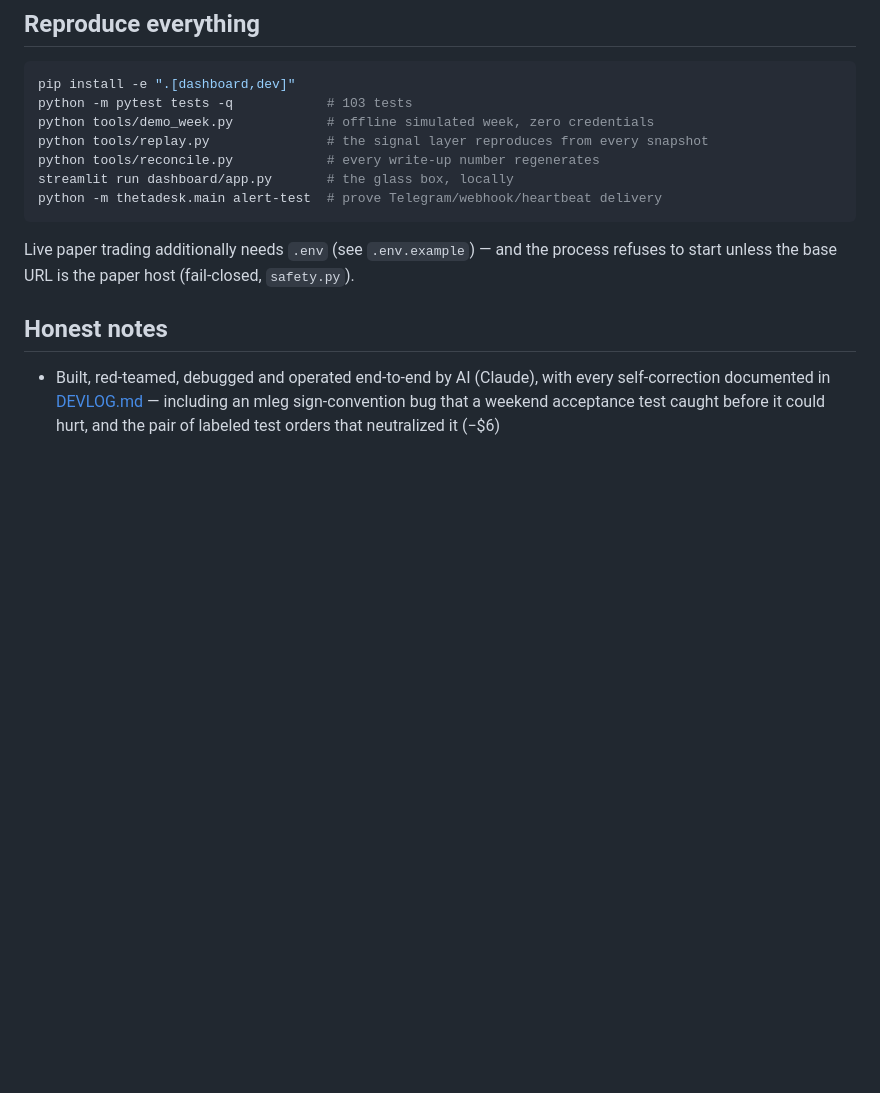
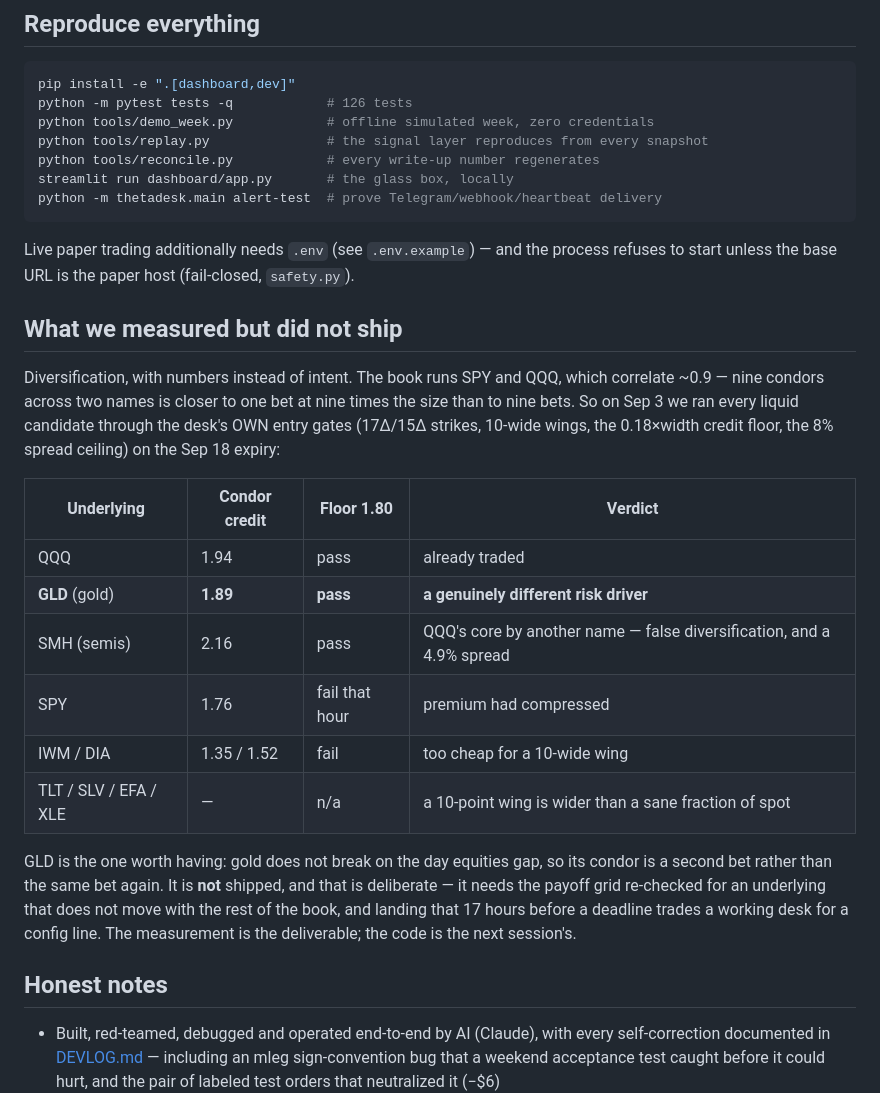
Before and after one commit to pip00sya/theta-desk, a Markdown page: README.md, the part around the change. GitHub-like rendering; blank space fills up the shorter version.

````diff
--- a/README.md
+++ b/README.md
@@ -109,7 +109,7 @@ to take risk.
 
 ```bash
 pip install -e ".[dashboard,dev]"
-python -m pytest tests -q            # 103 tests
+python -m pytest tests -q            # 126 tests
 python tools/demo_week.py            # offline simulated week, zero credentials
 python tools/replay.py               # the signal layer reproduces from every snapshot
 python tools/reconcile.py            # every write-up number regenerates
@@ -120,6 +120,30 @@ python -m thetadesk.main alert-test  # prove Telegram/webhook/heartbeat delivery
 Live paper trading additionally needs `.env` (see `.env.example`) — and the
 process refuses to start unless the base URL is the paper host (fail-closed,
 `safety.py`).
+
+## What we measured but did not ship
+
+Diversification, with numbers instead of intent. The book runs SPY and QQQ,
+which correlate ~0.9 — nine condors across two names is closer to one bet at
+nine times the size than to nine bets. So on Sep 3 we ran every liquid
+candidate through the desk's OWN entry gates (17Δ/15Δ strikes, 10-wide wings,
+the 0.18×width credit floor, the 8% spread ceiling) on the Sep 18 expiry:
+
+| Underlying | Condor credit | Floor 1.80 | Verdict |
+|---|---|---|---|
+| QQQ | 1.94 | pass | already traded |
+| **GLD** (gold) | **1.89** | **pass** | **a genuinely different risk driver** |
+| SMH (semis) | 2.16 | pass | QQQ's core by another name — false diversification, and a 4.9% spread |
+| SPY | 1.76 | fail that hour | premium had compressed |
+| IWM / DIA | 1.35 / 1.52 | fail | too cheap for a 10-wide wing |
+| TLT / SLV / EFA / XLE | — | n/a | a 10-point wing is wider than a sane fraction of spot |
+
+GLD is the one worth having: gold does not break on the day equities gap, so
+its condor is a second bet rather than the same bet again. It is **not**
+shipped, and that is deliberate — it needs the payoff grid re-checked for an
+underlying that does not move with the rest of the book, and landing that
+17 hours before a deadline trades a working desk for a config line. The
+measurement is the deliverable; the code is the next session's.
 
 ## Honest notes
 
````
Also changed, not shown: WRITEUP.md (+26 -11 lines).
